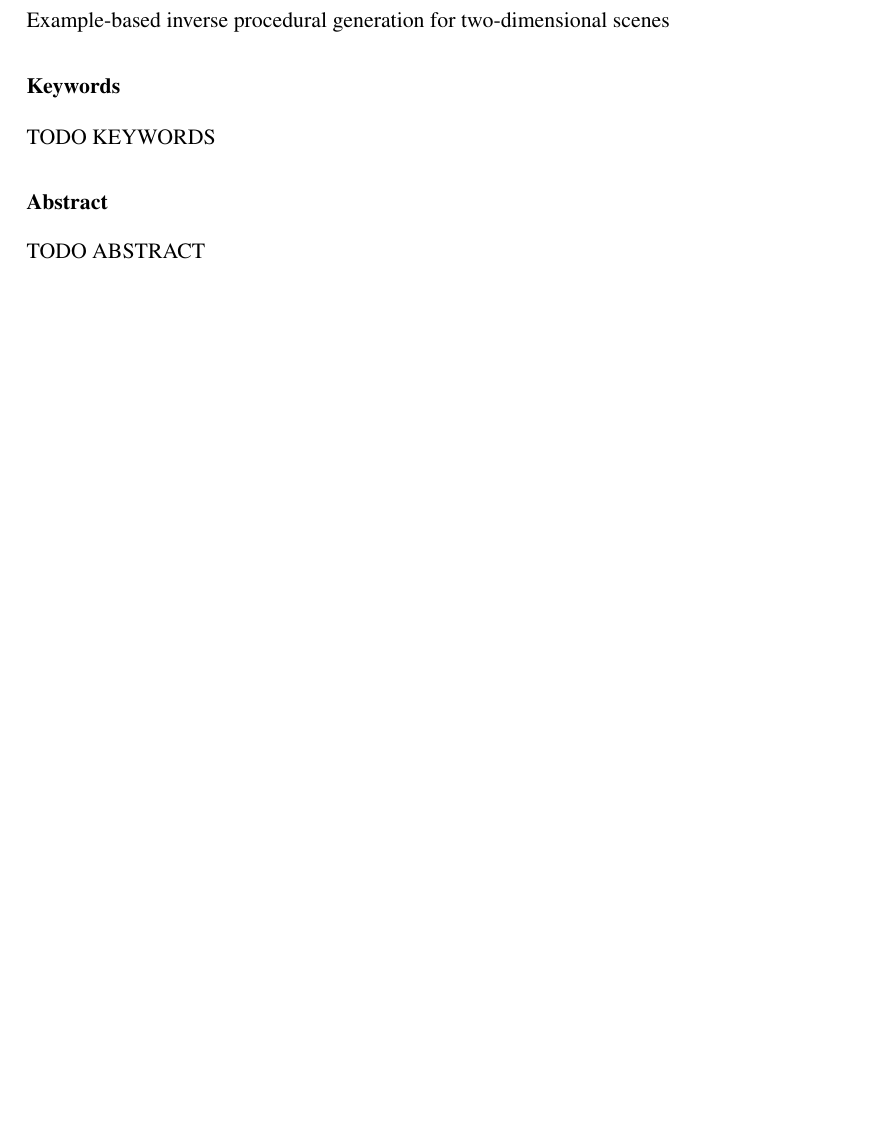
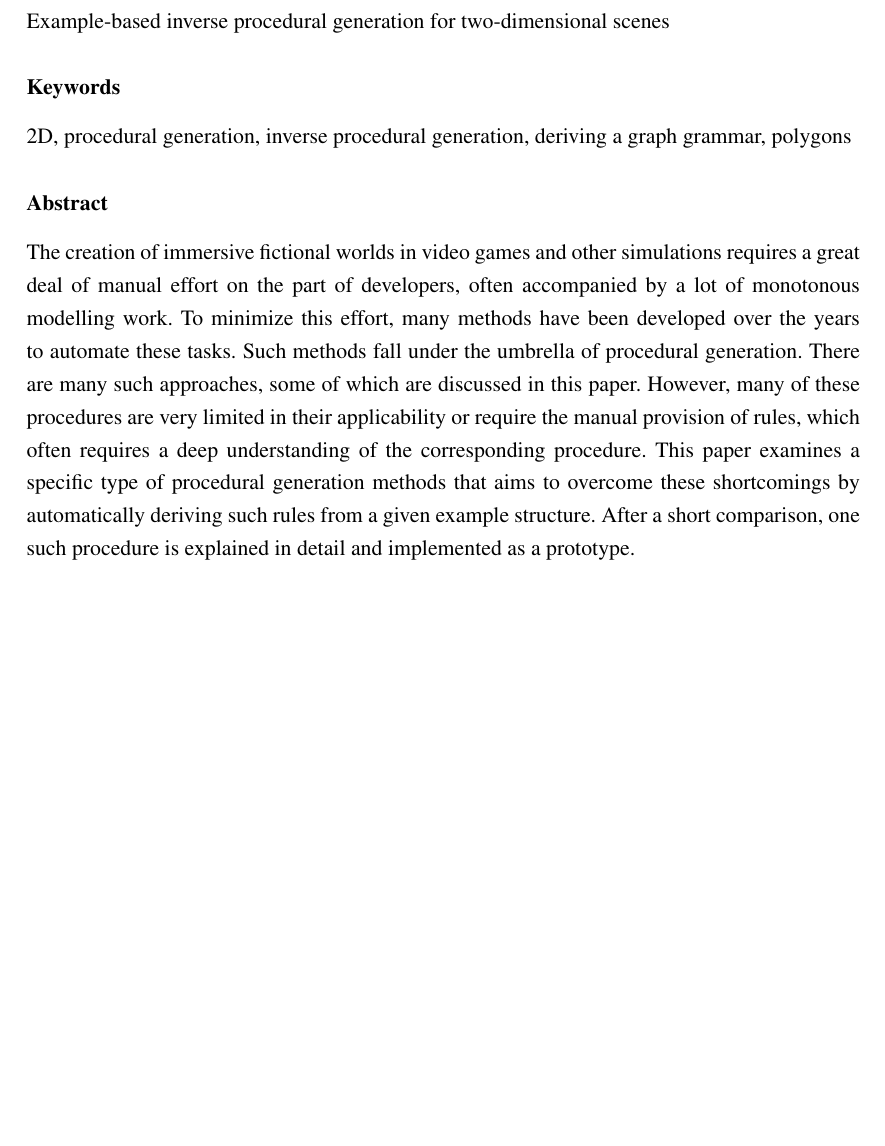
Before and after one commit to bensch5/thesis_bachelor, a LaTeX thesis (thesis/thesis.tex, which reads thesis/configuration/configuration.tex): part of page 3 of 51 before the commit and part of page 4 of 52 after it, cut so that both start at the same text, the shorter picture padded with empty space. Compiled offline with pdfLaTeX.

Commit message:
add abstract and keywords

```diff
--- a/thesis/configuration/configuration.tex
+++ b/thesis/configuration/configuration.tex
@@ -21,10 +21,9 @@
 
 % text field
 %-> replace the key words with your own key words
-\keywordsDE{TODO SCHLÜSSELWÖRTER}
-\keywordsEN{TODO KEYWORDS}
+\keywordsDE{2D, Prozeduale Generierung, Inverse prozedurale Generierung, Ableiten einer Graphgrammatik, Polygone}
+\keywordsEN{2D, procedural generation, inverse procedural generation, deriving a graph grammar, polygons}
 
 % text field
 %-> replace the text with a description of the thesis
-\abstractDE{TODO ZUSAMMENFASSUNG}
-\abstractEN{TODO ABSTRACT}
+\abstractDE{
@@ -31,3 +41,12 @@
+\abstractEN{
+    The creation of immersive fictional worlds in video games and other simulations requires a great deal of manual effort on the
+    part of developers, often accompanied by a lot of monotonous modelling work. To minimize this effort, many methods have been developed
+    over the years to automate these tasks. Such methods fall under the umbrella of procedural generation. There are many such
+    approaches, some of which are discussed in this paper. However, many of these procedures are very limited in their applicability
+    or require the manual provision of rules, which often requires a deep understanding of the corresponding procedure. This paper
+    examines a specific type of procedural generation methods that aims to overcome these shortcomings by automatically deriving such
+    rules from a given example structure. After a short comparison, one such procedure is explained in detail and implemented as a prototype.
+}
 
 % text field
 %-> replace john with your name
```
Also changed, not shown: style/abstractpage.tex (+2 -1 lines), thesis/configuration/configuration.tex (11 more changed lines).
